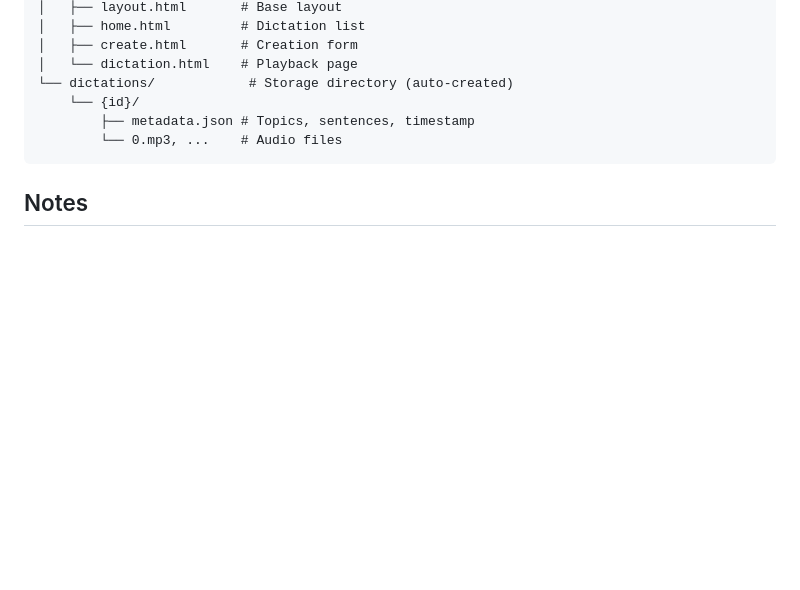
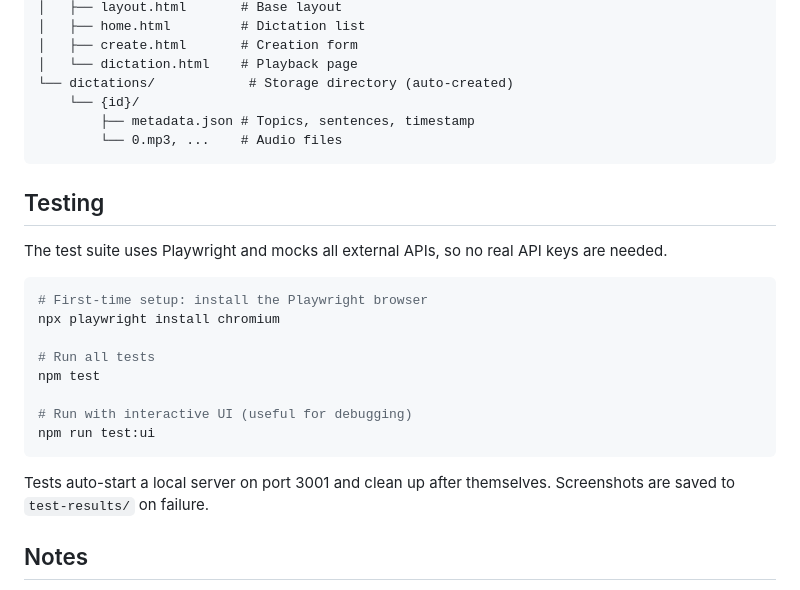
Before and after one commit to y-a-v-a/diction, a Markdown page: webapp/README.md, the part around the change. Rendered like a GitHub page; blank space fills up the shorter version.

Commit message:
Add Testing section to README
https://claude.ai/code/session_019DcJGkLgU1SbLHAjDzZbRQ

````diff
--- a/webapp/README.md
+++ b/webapp/README.md
@@ -110,6 +110,23 @@ webapp/
         └── 0.mp3, ...    # Audio files
 ```
 
+## Testing
+
+The test suite uses Playwright and mocks all external APIs, so no real API keys are needed.
+
+```bash
+# First-time setup: install the Playwright browser
+npx playwright install chromium
+
+# Run all tests
+npm test
+
+# Run with interactive UI (useful for debugging)
+npm run test:ui
+```
+
+Tests auto-start a local server on port 3001 and clean up after themselves. Screenshots are saved to `test-results/` on failure.
+
 ## Notes
 
 - Dictations are stored in the `dictations/` directory
````
